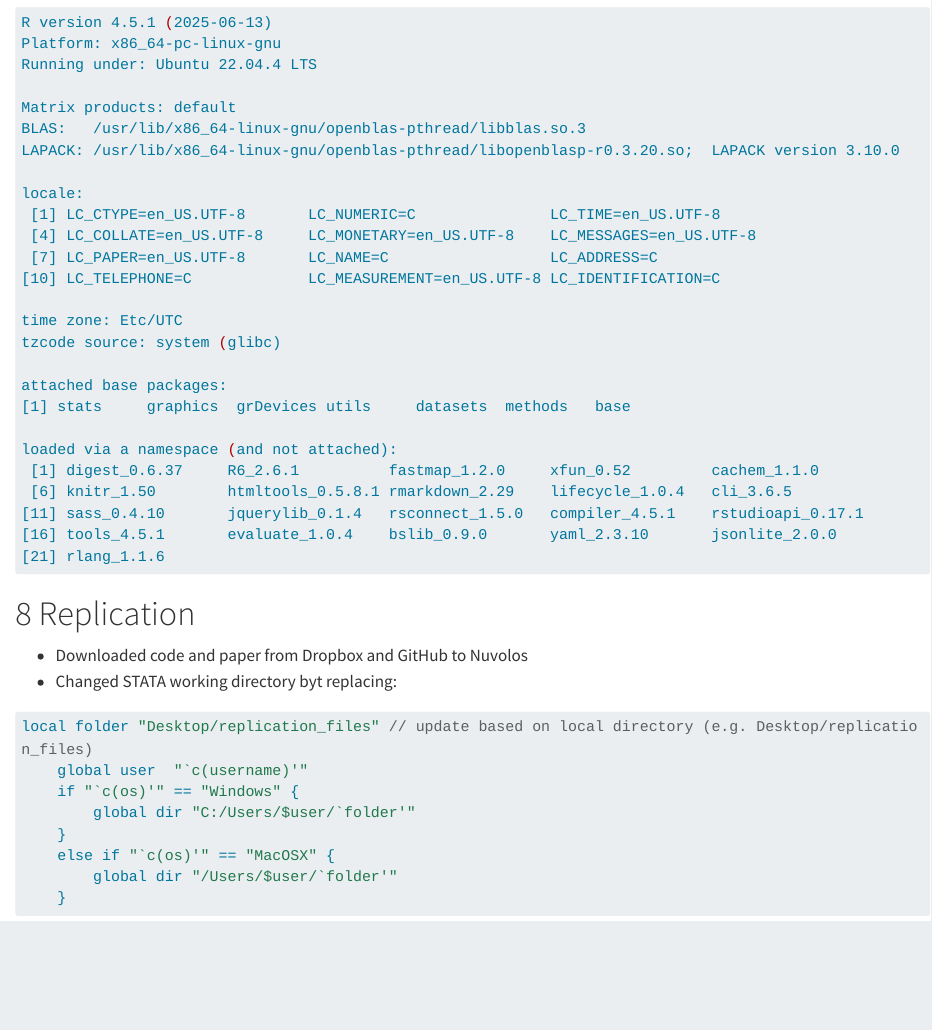
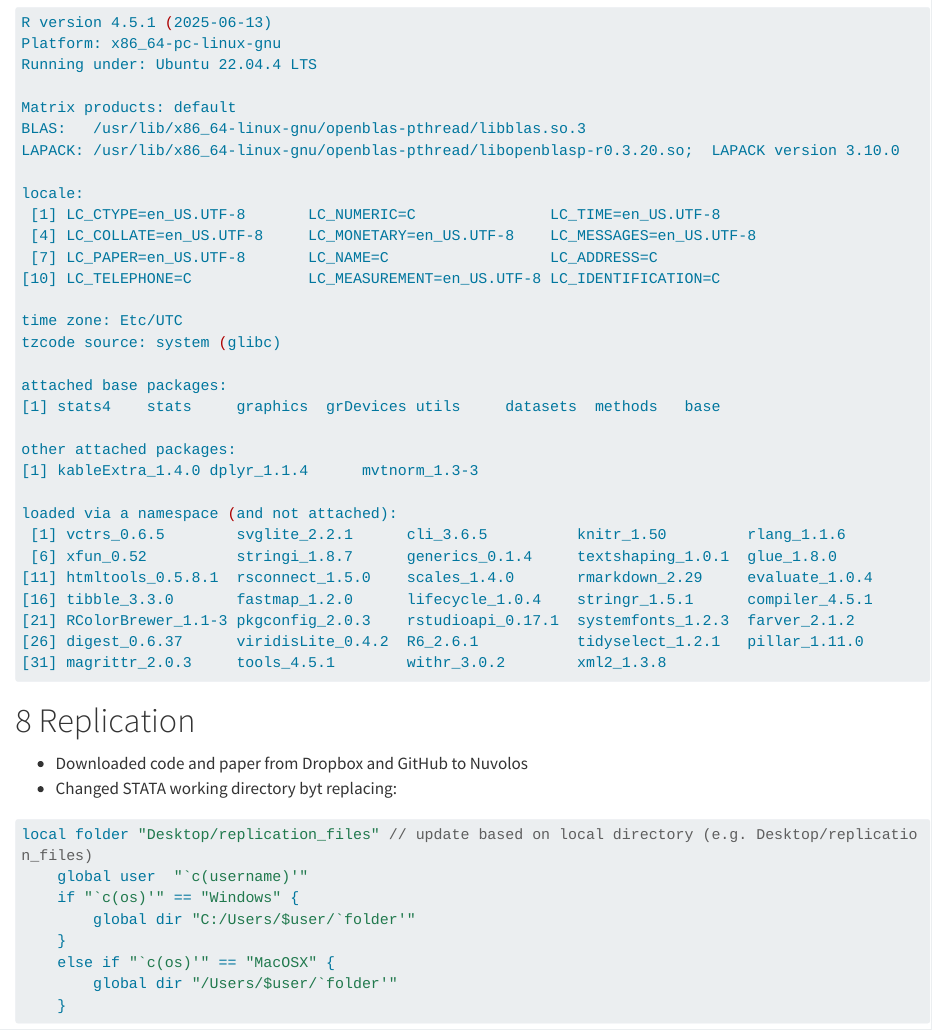
Before and after one commit to JPE-Reproducibility/JPE-Sprenger-20250266, a Quarto document (JPE-Sprenger-20250266-R2.qmd): the page in a window 1100 px wide, from 5650 px down. Rendered offline with R 4.5, knitr and Pandoc in place of Quarto, with nearby package versions; long lines of code are wrapped.

Commit message:
updated R:sessionInfo()

````diff
--- a/JPE-Sprenger-20250266-R2.qmd
+++ b/JPE-Sprenger-20250266-R2.qmd
@@ -223,14 +223,19 @@ time zone: Etc/UTC
 tzcode source: system (glibc)
 
 attached base packages:
-[1] stats     graphics  grDevices utils     datasets  methods   base
+[1] stats4    stats     graphics  grDevices utils     datasets  methods   base
+
+other attached packages:
+[1] kableExtra_1.4.0 dplyr_1.1.4      mvtnorm_1.3-3
 
 loaded via a namespace (and not attached):
- [1] digest_0.6.37     R6_2.6.1          fastmap_1.2.0     xfun_0.52         cachem_1.1.0
- [6] knitr_1.50        htmltools_0.5.8.1 rmarkdown_2.29    lifecycle_1.0.4   cli_3.6.5
-[11] sass_0.4.10       jquerylib_0.1.4   rsconnect_1.5.0   compiler_4.5.1    rstudioapi_0.17.1
-[16] tools_4.5.1       evaluate_1.0.4    bslib_0.9.0       yaml_2.3.10       jsonlite_2.0.0
-[21] rlang_1.1.6
+ [1] vctrs_0.6.5        svglite_2.2.1      cli_3.6.5          knitr_1.50         rlang_1.1.6
+ [6] xfun_0.52          stringi_1.8.7      generics_0.1.4     textshaping_1.0.1  glue_1.8.0
+[11] htmltools_0.5.8.1  rsconnect_1.5.0    scales_1.4.0       rmarkdown_2.29     evaluate_1.0.4
+[16] tibble_3.3.0       fastmap_1.2.0      lifecycle_1.0.4    stringr_1.5.1      compiler_4.5.1
+[21] RColorBrewer_1.1-3 pkgconfig_2.0.3    rstudioapi_0.17.1  systemfonts_1.2.3  farver_2.1.2
+[26] digest_0.6.37      viridisLite_0.4.2  R6_2.6.1           tidyselect_1.2.1   pillar_1.11.0
+[31] magrittr_2.0.3     tools_4.5.1        withr_3.0.2        xml2_1.3.8
 ```
 
 
````
